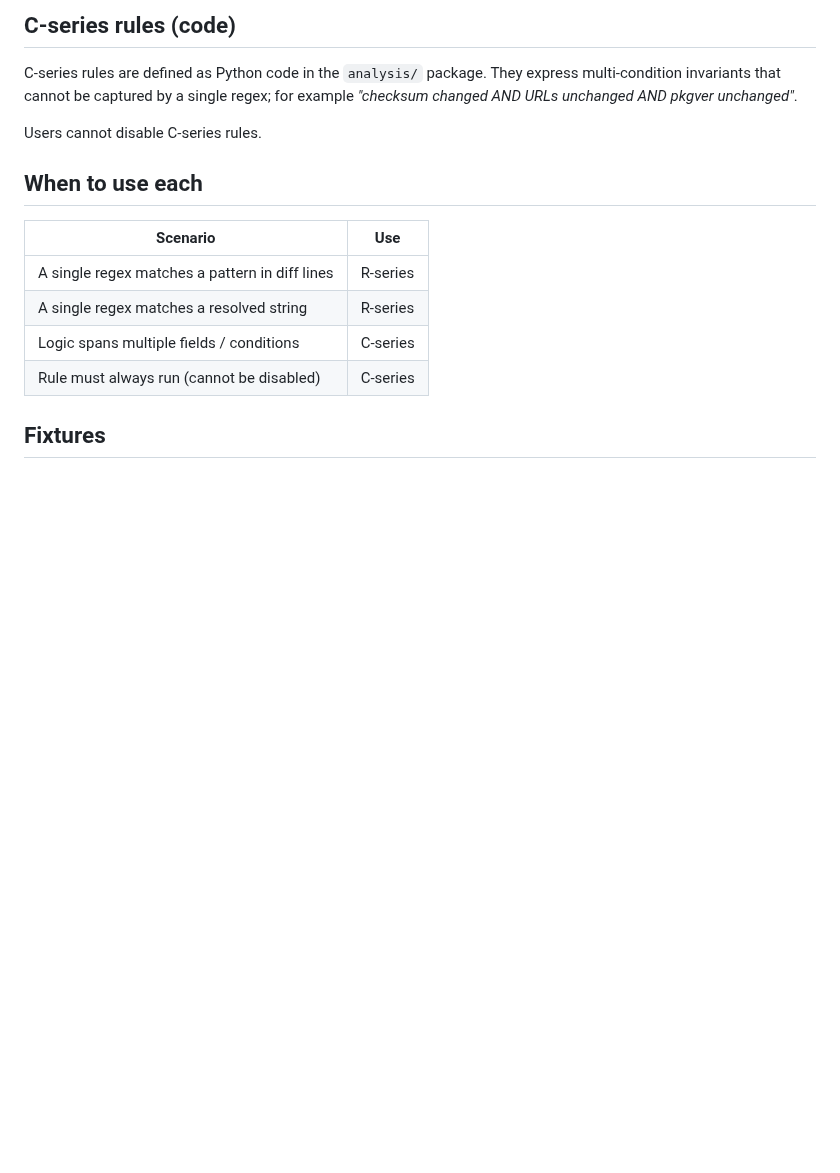
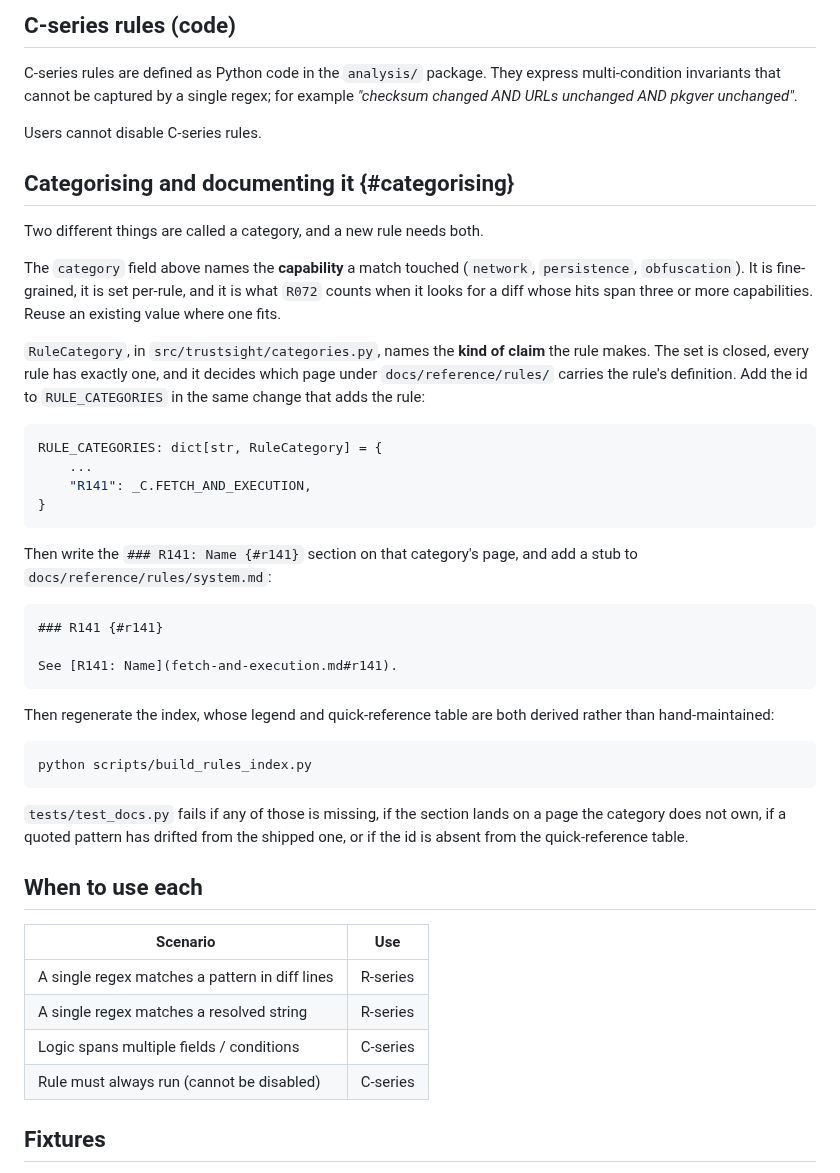
Before and after one commit to emiliano-go/trustsight, a Markdown page: docs/contributing/writing-a-rule.md, the part around the change. Drawn GitHub-style; blank space fills up the shorter version.

Commit message:
docs: document rule categorisation for contributors

````diff
--- a/docs/contributing/writing-a-rule.md
+++ b/docs/contributing/writing-a-rule.md
@@ -39,6 +39,48 @@ match_target = "raw_line"
 C-series rules are defined as Python code in the `analysis/` package. They express multi-condition invariants that cannot be captured by a single regex; for example *"checksum changed AND URLs unchanged AND pkgver unchanged"*.
 
 Users cannot disable C-series rules.
+
+## Categorising and documenting it {#categorising}
+
+Two different things are called a category, and a new rule needs both.
+
+The `category` field above names the **capability** a match touched
+(`network`, `persistence`, `obfuscation`). It is fine-grained, it is set
+per-rule, and it is what `R072` counts when it looks for a diff whose hits
+span three or more capabilities. Reuse an existing value where one fits.
+
+`RuleCategory`, in `src/trustsight/categories.py`, names the **kind of
+claim** the rule makes. The set is closed, every rule has exactly one, and
+it decides which page under `docs/reference/rules/` carries the rule's
+definition. Add the id to `RULE_CATEGORIES` in the same change that adds
+the rule:
+
+```python
+RULE_CATEGORIES: dict[str, RuleCategory] = {
+    ...
+    "R141": _C.FETCH_AND_EXECUTION,
+}
+```
+
+Then write the `### R141: Name {#r141}` section on that category's page,
+and add a stub to `docs/reference/rules/system.md`:
+
+```markdown
+### R141 {#r141}
+
+See [R141: Name](fetch-and-execution.md#r141).
+```
+
+Then regenerate the index, whose legend and quick-reference table are both
+derived rather than hand-maintained:
+
+```bash
+python scripts/build_rules_index.py
+```
+
+`tests/test_docs.py` fails if any of those is missing, if the section lands
+on a page the category does not own, if a quoted pattern has drifted from
+the shipped one, or if the id is absent from the quick-reference table.
 
 ## When to use each
 
````
